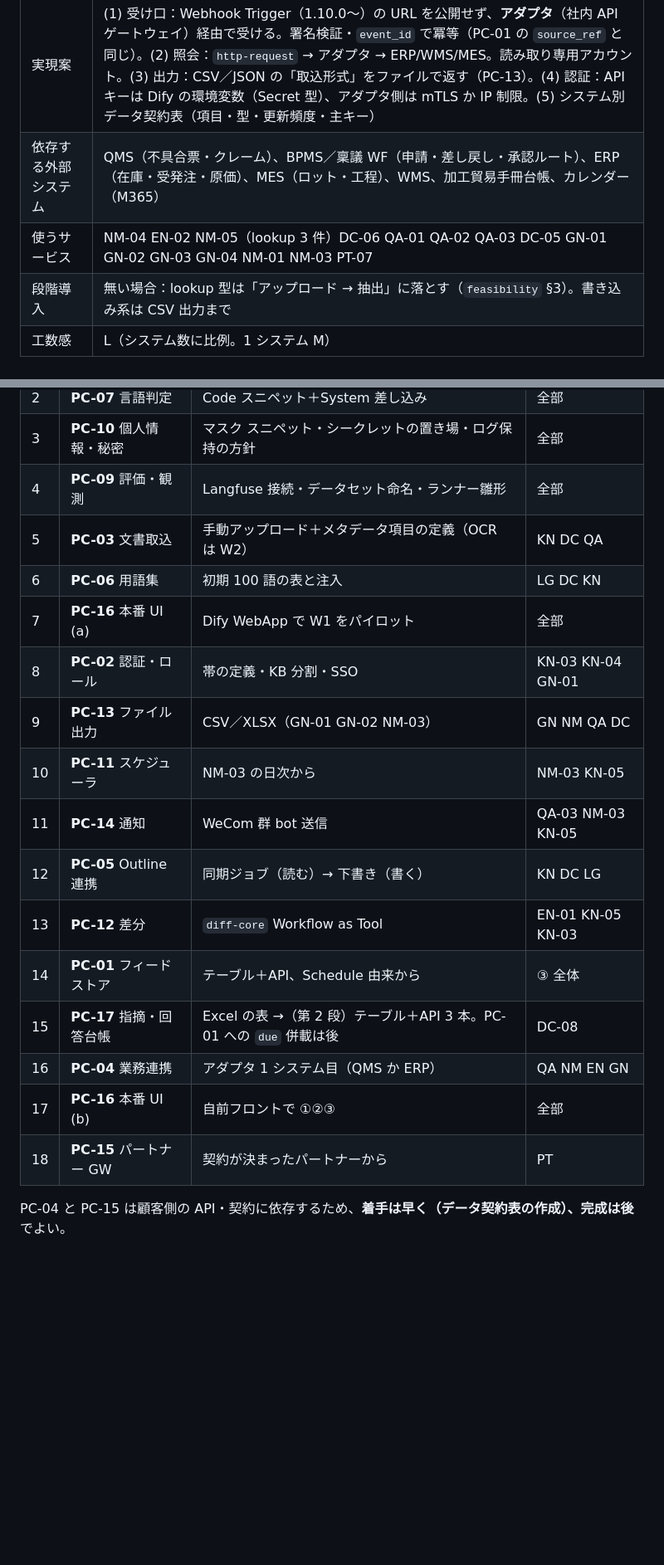
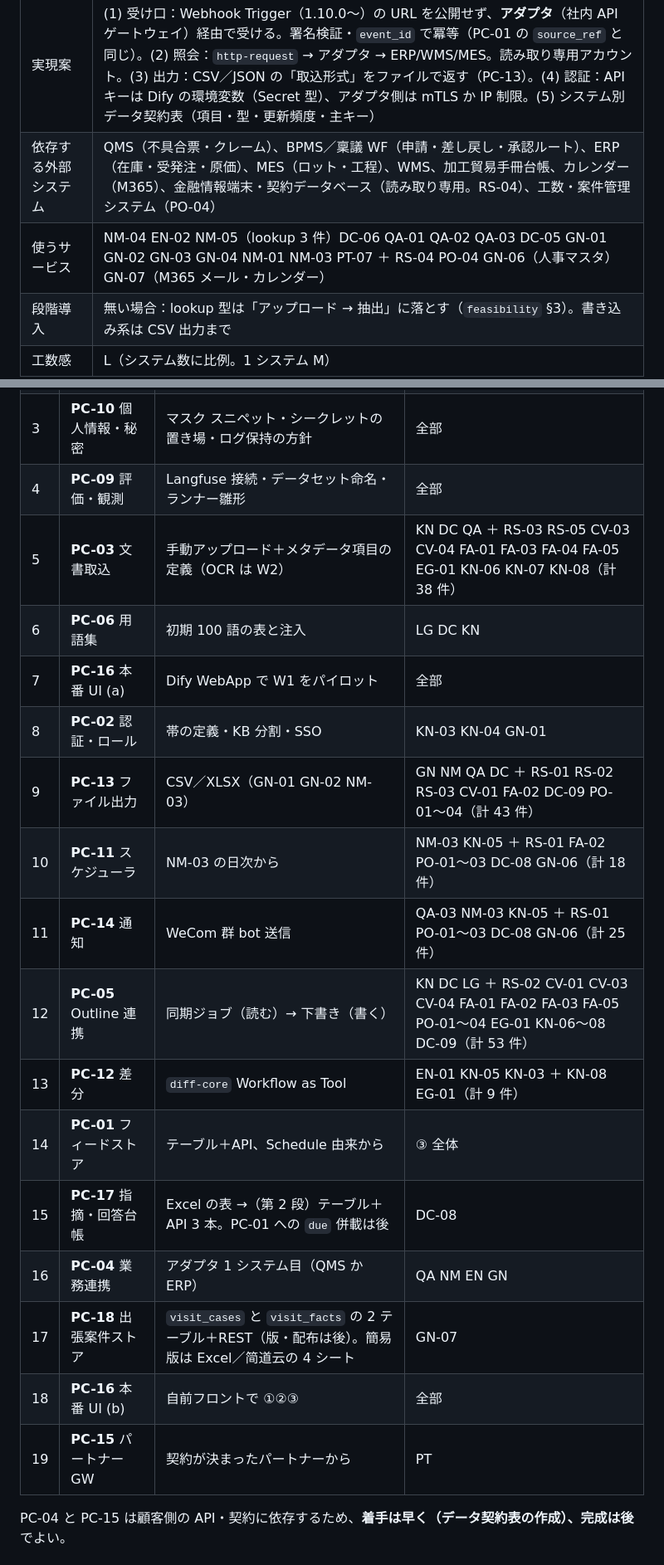
Before and after one commit to shoulang0729/dify, a Markdown page: docs/dify/platform-components.md, 2 parts joined by grey strips. Shown at 83% size. GitHub-like rendering; blank space fills up the shorter version.

```diff
--- a/docs/dify/platform-components.md
+++ b/docs/dify/platform-components.md
@@ -57,8 +57,8 @@ Dify のアプリ（Chatflow／Workflow）だけでは成立しない部分を
 | 目的 | QMS・BPMS・ERP・MES・WMS・稟議 WF と **読み取り（照会）・受信（イベント）・取込形式の出力**でつなぐ。**登録・承認はしない**（§2） |
 | なぜ Dify 単体では足りないか | `http-request` ノードと Webhook Trigger は汎用であり、認証・冪等・レート制限・スキーマ差分の吸収は**外側**に要る。顧客システムに REST が無い場合は薄い API 層が必要（`templates/06` と同じ構成） |
 | 実現案 | (1) 受け口：Webhook Trigger（1.10.0〜）の URL を公開せず、**アダプタ**（社内 API ゲートウェイ）経由で受ける。署名検証・`event_id` で冪等（PC-01 の `source_ref` と同じ）。(2) 照会：`http-request` → アダプタ → ERP/WMS/MES。読み取り専用アカウント。(3) 出力：CSV／JSON の「取込形式」をファイルで返す（PC-13）。(4) 認証：API キーは Dify の環境変数（Secret 型）、アダプタ側は mTLS か IP 制限。(5) システム別データ契約表（項目・型・更新頻度・主キー） |
-| 依存する外部システム | QMS（不具合票・クレーム）、BPMS／稟議 WF（申請・差し戻し・承認ルート）、ERP（在庫・受発注・原価）、MES（ロット・工程）、WMS、加工貿易手冊台帳、カレンダー（M365） |
-| 使うサービス | NM-04 EN-02 NM-05（lookup 3 件）DC-06 QA-01 QA-02 QA-03 DC-05 GN-01 GN-02 GN-03 GN-04 NM-01 NM-03 PT-07 |
+| 依存する外部システム | QMS（不具合票・クレーム）、BPMS／稟議 WF（申請・差し戻し・承認ルート）、ERP（在庫・受発注・原価）、MES（ロット・工程）、WMS、加工貿易手冊台帳、カレンダー（M365）、金融情報端末・契約データベース（読み取り専用。RS-04）、工数・案件管理システム（PO-04） |
+| 使うサービス | NM-04 EN-02 NM-05（lookup 3 件）DC-06 QA-01 QA-02 QA-03 DC-05 GN-01 GN-02 GN-03 GN-04 NM-01 NM-03 PT-07 ＋ RS-04 PO-04 GN-06（人事マスタ）GN-07（M365 メール・カレンダー） |
 | 段階導入 | 無い場合：lookup 型は「アップロード → 抽出」に落とす（`feasibility` §3）。書き込み系は CSV 出力まで |
 | 工数感 | L（システム数に比例。1 システム M） |
 | リスク | 顧客システムの API 有無／ベンダ保守契約／読み取り権限の申請に時間がかかる／MES のリアルタイム性と KB のずれ |
@@ -285,19 +290,20 @@ Dify のアプリ（Chatflow／Workflow）だけでは成立しない部分を
 | 2 | **PC-07** 言語判定 | Code スニペット＋System 差し込み | 全部 |
 | 3 | **PC-10** 個人情報・秘密 | マスク スニペット・シークレットの置き場・ログ保持の方針 | 全部 |
 | 4 | **PC-09** 評価・観測 | Langfuse 接続・データセット命名・ランナー雛形 | 全部 |
-| 5 | **PC-03** 文書取込 | 手動アップロード＋メタデータ項目の定義（OCR は W2） | KN DC QA |
+| 5 | **PC-03** 文書取込 | 手動アップロード＋メタデータ項目の定義（OCR は W2） | KN DC QA ＋ RS-03 RS-05 CV-03 CV-04 FA-01 FA-03 FA-04 FA-05 EG-01 KN-06 KN-07 KN-08（計 38 件） |
 | 6 | **PC-06** 用語集 | 初期 100 語の表と注入 | LG DC KN |
 | 7 | **PC-16** 本番 UI (a) | Dify WebApp で W1 をパイロット | 全部 |
 | 8 | **PC-02** 認証・ロール | 帯の定義・KB 分割・SSO | KN-03 KN-04 GN-01 |
-| 9 | **PC-13** ファイル出力 | CSV／XLSX（GN-01 GN-02 NM-03） | GN NM QA DC |
-| 10 | **PC-11** スケジューラ | NM-03 の日次から | NM-03 KN-05 |
-| 11 | **PC-14** 通知 | WeCom 群 bot 送信 | QA-03 NM-03 KN-05 |
-| 12 | **PC-05** Outline 連携 | 同期ジョブ（読む）→ 下書き（書く） | KN DC LG |
-| 13 | **PC-12** 差分 | `diff-core` Workflow as Tool | EN-01 KN-05 KN-03 |
+| 9 | **PC-13** ファイル出力 | CSV／XLSX（GN-01 GN-02 NM-03） | GN NM QA DC ＋ RS-01 RS-02 RS-03 CV-01 FA-02 DC-09 PO-01〜04（計 43 件） |
+| 10 | **PC-11** スケジューラ | NM-03 の日次から | NM-03 KN-05 ＋ RS-01 FA-02 PO-01〜03 DC-08 GN-06（計 18 件） |
+| 11 | **PC-14** 通知 | WeCom 群 bot 送信 | QA-03 NM-03 KN-05 ＋ RS-01 PO-01〜03 DC-08 GN-06（計 25 件） |
+| 12 | **PC-05** Outline 連携 | 同期ジョブ（読む）→ 下書き（書く） | KN DC LG ＋ RS-02 CV-01 CV-03 CV-04 FA-01 FA-02 FA-03 FA-05 PO-01〜04 EG-01 KN-06〜08 DC-09（計 53 件） |
+| 13 | **PC-12** 差分 | `diff-core` Workflow as Tool | EN-01 KN-05 KN-03 ＋ KN-08 EG-01（計 9 件） |
 | 14 | **PC-01** フィードストア | テーブル＋API、Schedule 由来から | ③ 全体 |
 | 15 | **PC-17** 指摘・回答台帳 | Excel の表 →（第 2 段）テーブル＋API 3 本。PC-01 への `due` 併載は後 | DC-08 |
 | 16 | **PC-04** 業務連携 | アダプタ 1 システム目（QMS か ERP） | QA NM EN GN |
-| 17 | **PC-16** 本番 UI (b) | 自前フロントで ①②③ | 全部 |
-| 18 | **PC-15** パートナー GW | 契約が決まったパートナーから | PT |
+| 17 | **PC-18** 出張案件ストア | `visit_cases` と `visit_facts` の 2 テーブル＋REST（版・配布は後）。簡易版は Excel／简道云の 4 シート | GN-07 |
+| 18 | **PC-16** 本番 UI (b) | 自前フロントで ①②③ | 全部 |
+| 19 | **PC-15** パートナー GW | 契約が決まったパートナーから | PT |
 
 PC-04 と PC-15 は顧客側の API・契約に依存するため、**着手は早く（データ契約表の作成）、完成は後**でよい。
```
Also changed, not shown: other parts of docs/dify/platform-components.md (+34 -12 lines), 1 other file.
